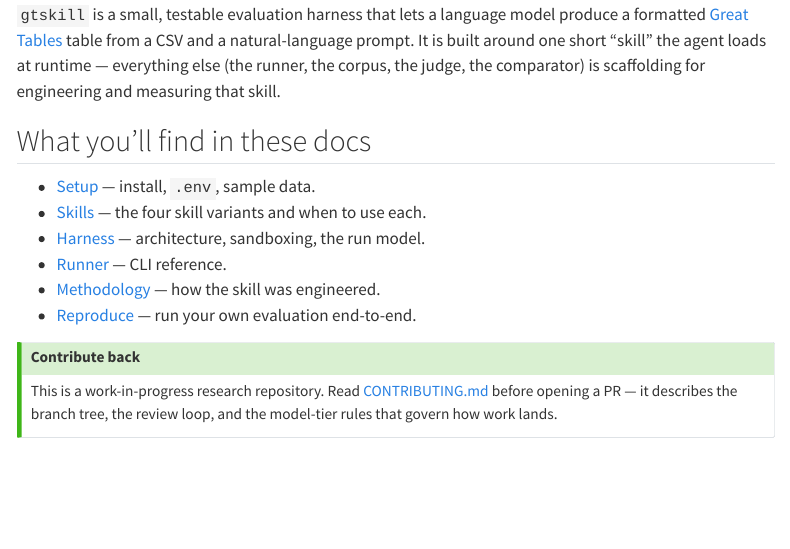
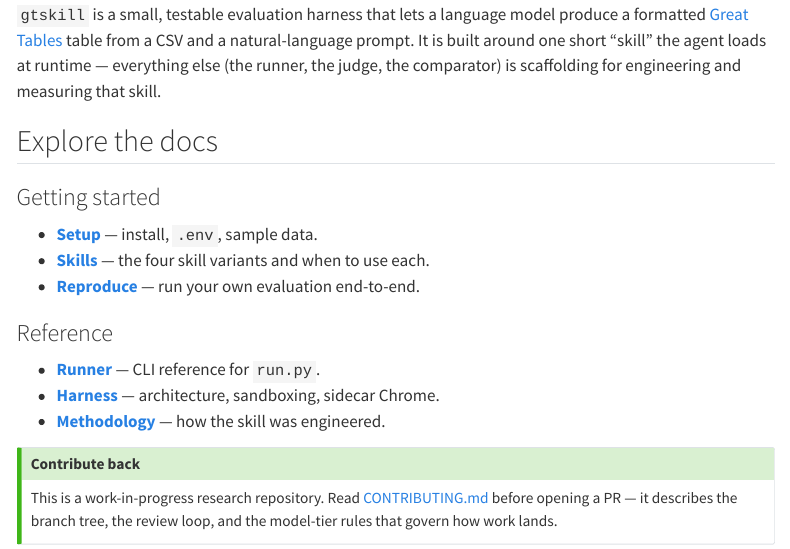
Before and after one commit to HrudithL/gt-skill, a Quarto document (docs/index.qmd): the page in a window 1100 px wide, from 180 px down. Rendered offline with R 4.5, knitr and Pandoc in place of Quarto, with nearby package versions; menus at the side of the page are left out; badge pictures from the web are left out.

```diff
--- a/docs/index.qmd
+++ b/docs/index.qmd
@@ -6,20 +13,32 @@
 ## What this is
 
 `gtskill` is a small, testable evaluation harness that lets a language
-model produce a formatted [Great Tables](https://posit-dev.github.io/great-tables/)
-table from a CSV and a natural-language prompt. It is built around one
-short "skill" the agent loads at runtime — everything else (the runner,
-the corpus, the judge, the comparator) is scaffolding for engineering
-and measuring that skill.
+model produce a formatted
+[Great Tables](https://posit-dev.github.io/great-tables/) table from a
+CSV and a natural-language prompt. It is built around one short "skill"
+the agent loads at runtime — everything else (the runner, the judge,
+the comparator) is scaffolding for engineering and measuring that
+skill.
 
-## What you'll find in these docs
+## Explore the docs
 
-- [Setup](setup.qmd) — install, `.env`, sample data.
-- [Skills](skills.qmd) — the four skill variants and when to use each.
-- [Harness](harness.qmd) — architecture, sandboxing, the run model.
-- [Runner](runner.qmd) — CLI reference.
-- [Methodology](methodology.qmd) — how the skill was engineered.
-- [Reproduce](reproduce.qmd) — run your own evaluation end-to-end.
+::: {.grid}
+::: {.g-col-12 .g-col-md-6}
+### Getting started
+
+- [**Setup**](setup.qmd) — install, `.env`, sample data.
+- [**Skills**](skills.qmd) — the four skill variants and when to use each.
+- [**Reproduce**](reproduce.qmd) — run your own evaluation end-to-end.
+:::
+
+::: {.g-col-12 .g-col-md-6}
+### Reference
+
+- [**Runner**](runner.qmd) — CLI reference for `run.py`.
+- [**Harness**](harness.qmd) — architecture, sandboxing, sidecar Chrome.
+- [**Methodology**](methodology.qmd) — how the skill was engineered.
+:::
+:::
 
 ::: {.callout-tip}
 ## Contribute back
```
Also changed, not shown: docs/_quarto.yml, docs/custom.scss (added), docs/theme-dark.scss, docs/index.qmd (7 more changed lines), 1 other file.
